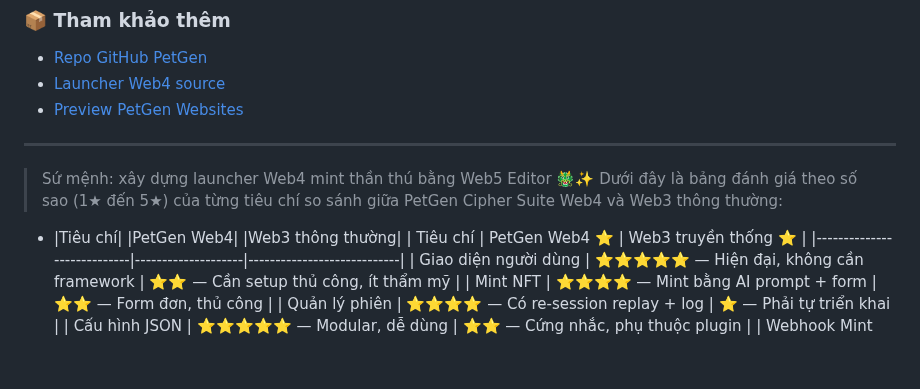
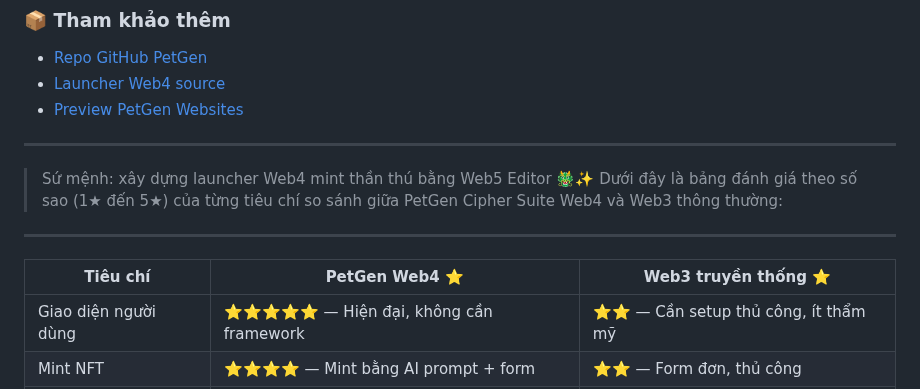
Before and after one commit to quangdangtranvn/petgen, a Markdown page: HIRING.md, the part around the change. Rendered like a GitHub page; blank space fills up the shorter version.

```diff
--- a/HIRING.md
+++ b/HIRING.md
@@ -99,8 +99,7 @@ _ Dùng được usb để lưu trữ và thiết kế .Lang file(require)
 
 > Sứ mệnh: xây dựng launcher Web4 mint thần thú bằng Web5 Editor 🐲✨
 Dưới đây là bảng đánh giá theo số sao (1★ đến 5★) của từng tiêu chí so sánh giữa PetGen Cipher Suite Web4 và Web3 thông thường:
-
-- |Tiêu chí|  |PetGen Web4|  |Web3 thông thường|
+---
 | Tiêu chí                    | PetGen Web4 ⭐     | Web3 truyền thống ⭐       |
 |----------------------------|--------------------|----------------------------|
 | Giao diện người dùng       | ⭐⭐⭐⭐⭐ — Hiện đại, không cần framework | ⭐⭐ — Cần setup thủ công, ít thẩm mỹ |
```
